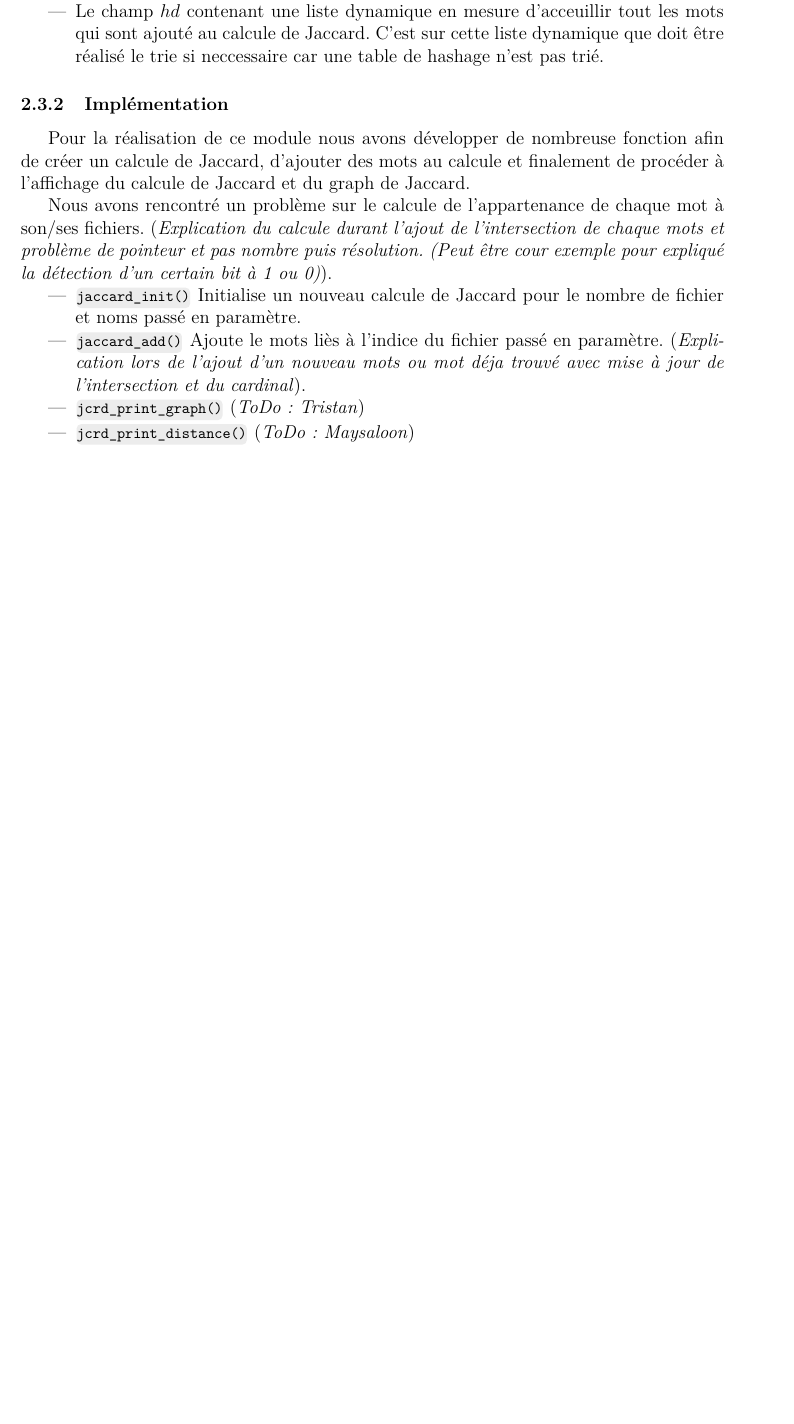
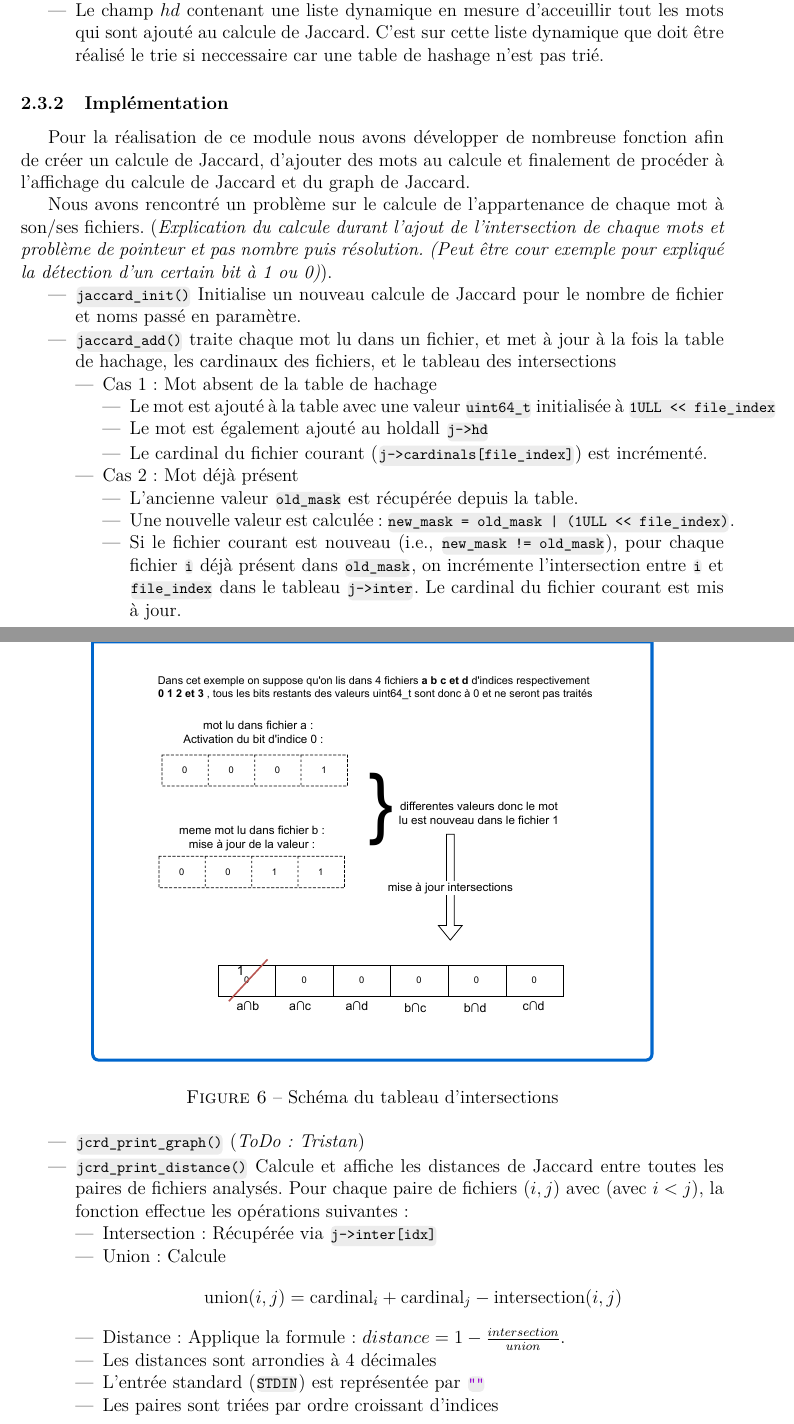
Before and after one commit to TristanGrlt/Jaccard-Algo3-project-2025-L2, a LaTeX document (rapport/main.tex): part of page 8 of 8 before the commit and two parts of pages 8 and 9 of 9 after it, the two joined at a grey line, cut so that both start at the same text, the shorter picture padded with empty space. Compiled offline with pdfLaTeX.

Commit message:
rapport ajout jcrd_print_distance et intersections

```diff
--- a/rapport/main.tex
+++ b/rapport/main.tex
@@ -310,9 +314,61 @@ Nous avons rencontré un problème sur le calcule de l'appartenance de chaque mo
 
 \begin{itemize}
     \item \code{jaccard_init()} Initialise un nouveau calcule de Jaccard pour le nombre de fichier et noms passé en paramètre.
-    \item \code{jaccard_add()} Ajoute le mots liès à l'indice du fichier passé en paramètre. (\textit{Explication lors de l'ajout d'un nouveau mots ou mot déja trouvé avec mise à jour de l'intersection et du cardinal}).
+\end{itemize}
+
+\begin{itemize}
+    \item \code{jaccard_add()} traite chaque mot lu dans un fichier, et met à jour à la fois la table de hachage, les cardinaux des fichiers, et le tableau des intersections
+
+    \begin{itemize}
+        \item {Cas 1 : Mot absent de la table de hachage}
+        \begin{itemize}
+            \item Le mot est ajouté à la table avec une valeur \code{uint64_t} initialisée à \code{1ULL << file_index}
+            \item Le mot est également ajouté au holdall \code{j->hd}
+            \item Le cardinal du fichier courant (\code{j->cardinals[file_index]}) est incrémenté.
+        \end{itemize}
+
+        \item {Cas 2 : Mot déjà présent}
+        \begin{itemize}
+            \item L'ancienne valeur \code{old_mask} est récupérée depuis la table.
+            \item Une nouvelle valeur est calculée : \code{new_mask = old_mask | (1ULL << file_index)}.
+            \item Si le fichier courant est nouveau (i.e., \code{new_mask != old_mask}), pour chaque fichier \code{i} déjà présent dans \code{old_mask}, on incrémente l'intersection entre \code{i} et \code{file_index} dans le tableau \code{j->inter}.
+            Le cardinal du fichier courant est mis à jour.
+        \end{itemize}
+    \end{itemize}
+\end{itemize}
+
+\begin{figure}[H]
+\centering
+\begin{tcolorbox}[enhanced,
+colback=white,
+colframe=codeblue,
+fonttitle=\bfseries,
+title=Schéma,
+boxrule=2pt,
+width=0.8\textwidth]
+\includegraphics[width=\textwidth]{intersections.pdf}
+\end{tcolorbox}
+\caption{Schéma du tableau d'intersections}
+\label{fig:intersection}
+\end{figure}
+
+\begin{itemize}
     \item \code{jcrd_print_graph()} (\textit{ToDo : Tristan})
-    \item \code{jcrd_print_distance()} (\textit{ToDo : Maysaloon})
+    \item \code{jcrd_print_distance()} Calcule et affiche les distances de Jaccard entre toutes les paires de fichiers analysés.
+    Pour chaque paire de fichiers $(i, j)$ avec (avec $i < j$), la fonction effectue les opérations suivantes :
+
+\begin{itemize}
+\item Intersection : Récupérée via \code{j->inter[idx]}
+\item Union : Calcule \[
+\text{union}(i,j) = \text{cardinal}_i + \text{cardinal}_j - \text{intersection}(i,j)
+\]
+\item Distance : Applique la formule :
+$distance = 1 - \frac{intersection}{union}$.\end{itemize}
+\begin{itemize}
+\item Les distances sont arrondies à 4 décimales
+\item L'entrée standard (\code{STDIN}) est représentée par \code{""}
+\item Les paires sont triées par ordre croissant d'indices
+\end{itemize}
 \end{itemize}
 
 \end{document}
```
Also changed, not shown: rapport/intersections.pdf (added), rapport/main.tex (6 more changed lines).
